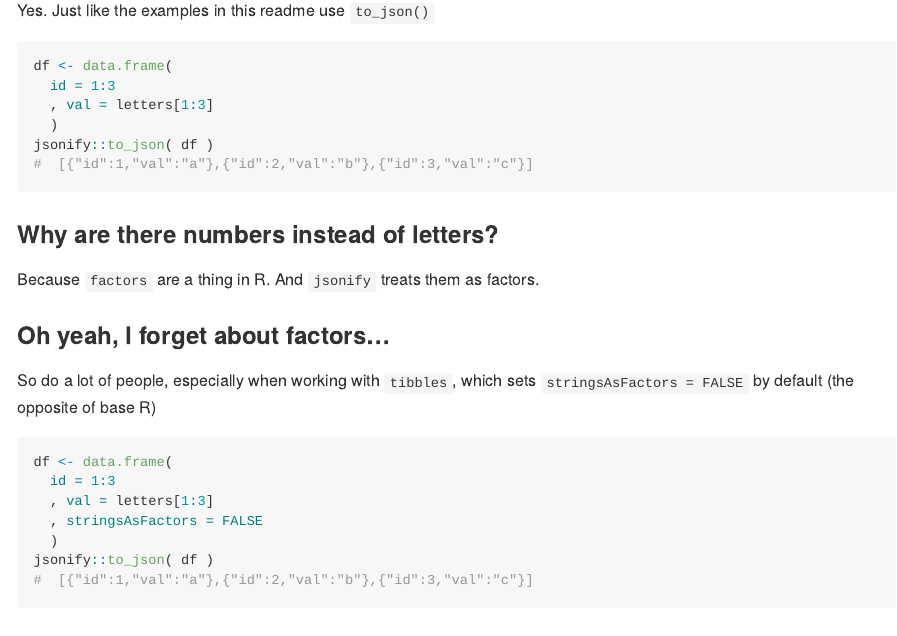
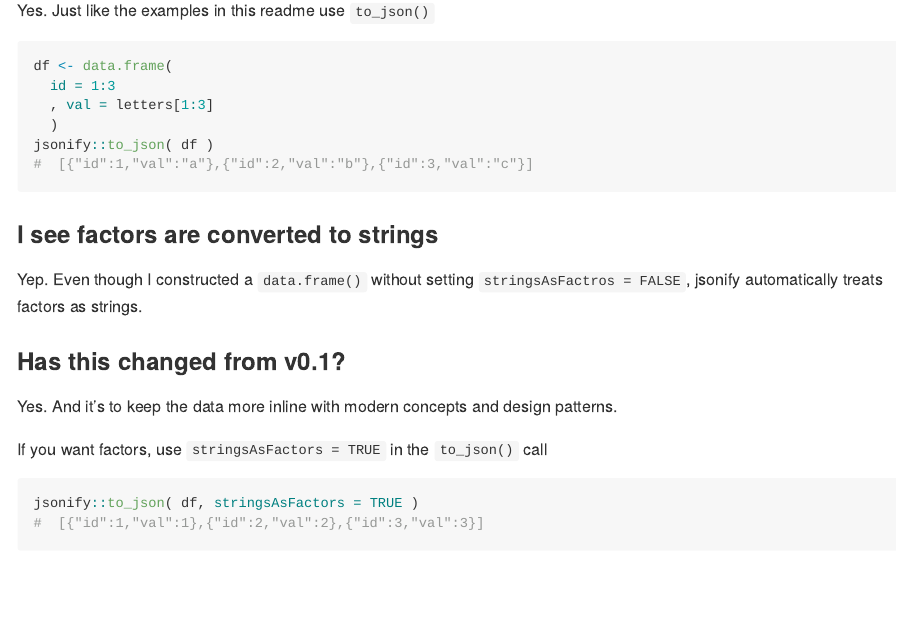
Before and after one commit to SymbolixAU/jsonify, an R Markdown document (README.Rmd): the page in a window 1100 px wide, from 5970 px down. The pictures show the output file README.md that the author committed with the source, drawn offline in the style of GitHub; long lines of code are wrapped; badge pictures from the web are left out.

Commit message:
news and readme

````diff
--- a/README.Rmd
+++ b/README.Rmd
@@ -272,21 +272,20 @@ df <- data.frame(
 jsonify::to_json( df )
 ```
 
-### Why are there numbers instead of letters?
+### I see factors are converted to strings
 
-Because `factors` are a thing in R. And `jsonify` treats them as factors.
+Yep. Even though I constructed a `data.frame()` without setting `stringsAsFactros = FALSE`, jsonify automatically treats factors as strings.
 
-### Oh yeah, I forget about factors...
+### Has this changed from v0.1?
 
-So do a lot of people, especially when working with `tibbles`, which sets `stringsAsFactors = FALSE` by default (the opposite of base R)
+Yes. And it's to keep the data more inline with modern concepts and design patterns.
+
+If you want factors, use `stringsAsFactors = TRUE` in the `to_json()` call
+
+
 
 ```{r}
-df <- data.frame(
-  id = 1:3
-  , val = letters[1:3]
-  , stringsAsFactors = FALSE
-  )
-jsonify::to_json( df )
+jsonify::to_json( df, stringsAsFactors = TRUE )
 ```
 
 
````
Also changed, not shown: NEWS.md (+1 -1 lines), README.md.
